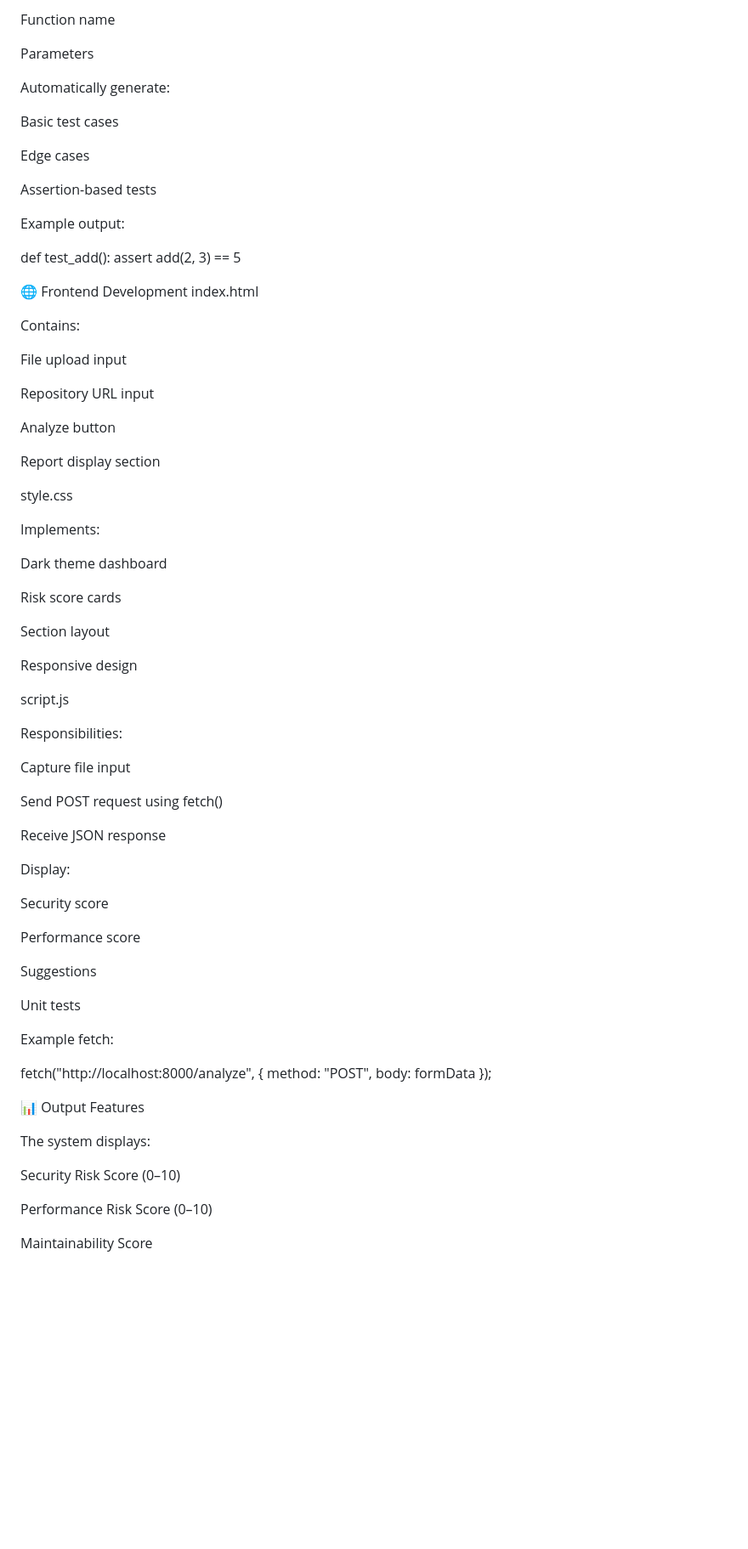
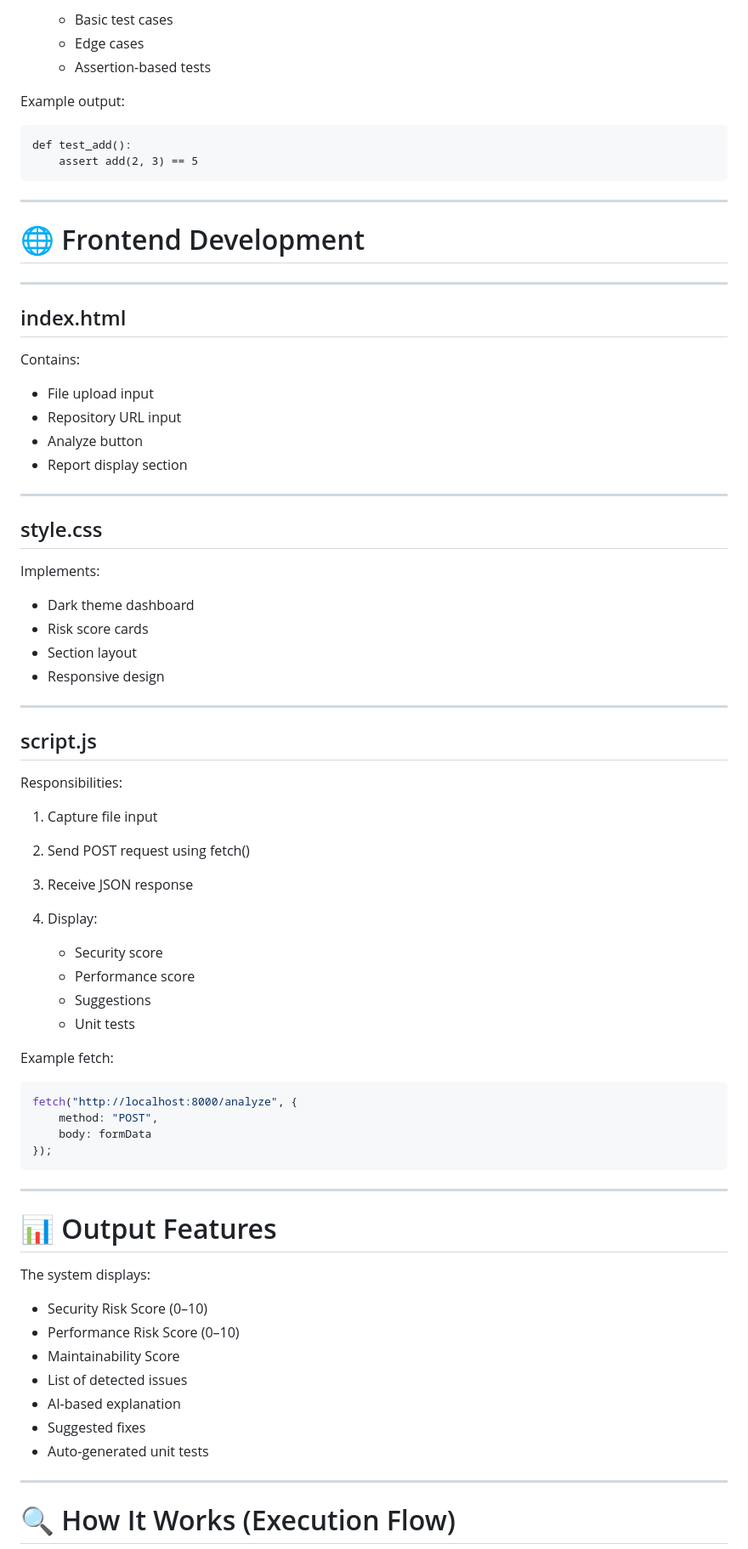
Before and after one commit to sabarivasan-M/code_debuger, a Markdown page: README.md, the part around one of its changes. Shown at 85% size. GitHub-like rendering; blank space fills up the shorter version.

Commit message:
Revise README for clarity and completeness
Updated README.md to enhance project overview, objectives, technology stack, and implementation guide.

````diff
--- a/README.md
+++ b/README.md
@@ -229,80 +262,81 @@ Extract:
 
-Function name
-
-Parameters
-
-Automatically generate:
-
-Basic test cases
-
-Edge cases
-
-Assertion-based tests
+   * Basic test cases
+   * Edge cases
+   * Assertion-based tests
 
 Example output:
 
+```
 def test_add():
     assert add(2, 3) == 5
+```
 
-🌐 Frontend Development
-index.html
+---
+
+# 🌐 Frontend Development
+
+---
+
+## index.html
 
 Contains:
 
-File upload input
+* File upload input
+* Repository URL input
+* Analyze button
+* Report display section
 
-Repository URL input
+---
 
-Analyze button
-
-Report display section
-
-style.css
+## style.css
 
 Implements:
 
-Dark theme dashboard
+* Dark theme dashboard
+* Risk score cards
+* Section layout
+* Responsive design
 
-Risk score cards
+---
 
-Section layout
-
-Responsive design
-
-script.js
+## script.js
 
 Responsibilities:
 
-Capture file input
+1. Capture file input
+2. Send POST request using fetch()
+3. Receive JSON response
+4. Display:
 
-Send POST request using fetch()
-
-Receive JSON response
-
-Display:
-
-Security score
-
-Performance score
-
-Suggestions
-
-Unit tests
+   * Security score
+   * Performance score
+   * Suggestions
+   * Unit tests
 
 Example fetch:
 
+```javascript
 fetch("http://localhost:8000/analyze", {
     method: "POST",
     body: formData
 });
+```
 
-📊 Output Features
+---
+
+# 📊 Output Features
 
 The system displays:
 
-Security Risk Score (0–10)
+* Security Risk Score (0–10)
+* Performance Risk Score (0–10)
+* Maintainability Score
+* List of detected issues
+* AI-based explanation
+* Suggested fixes
+* Auto-generated unit tests
 
-Performance Risk Score (0–10)
+---
 
-Maintainability Score
+# 🔍 How It Works (Execution Flow)
 
````
Also changed, not shown: other parts of README.md (+173 -156 lines).
